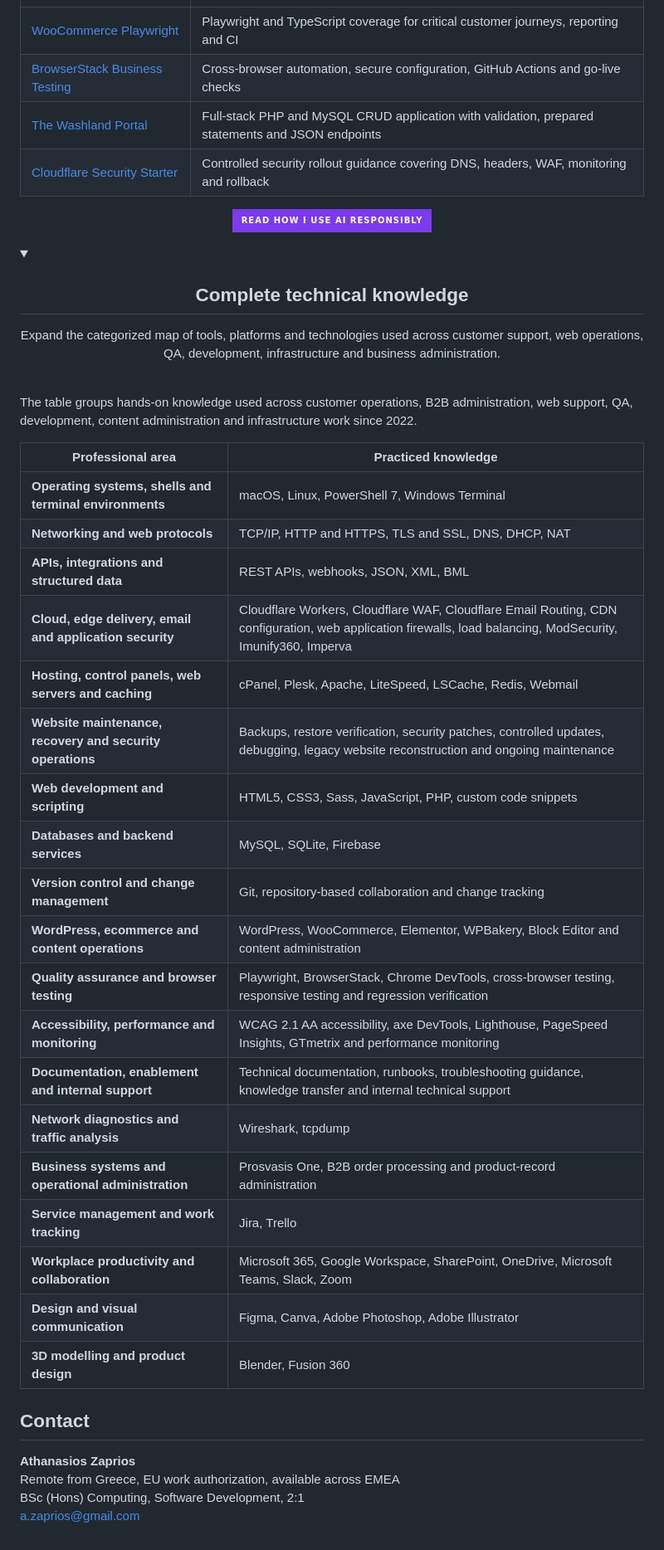
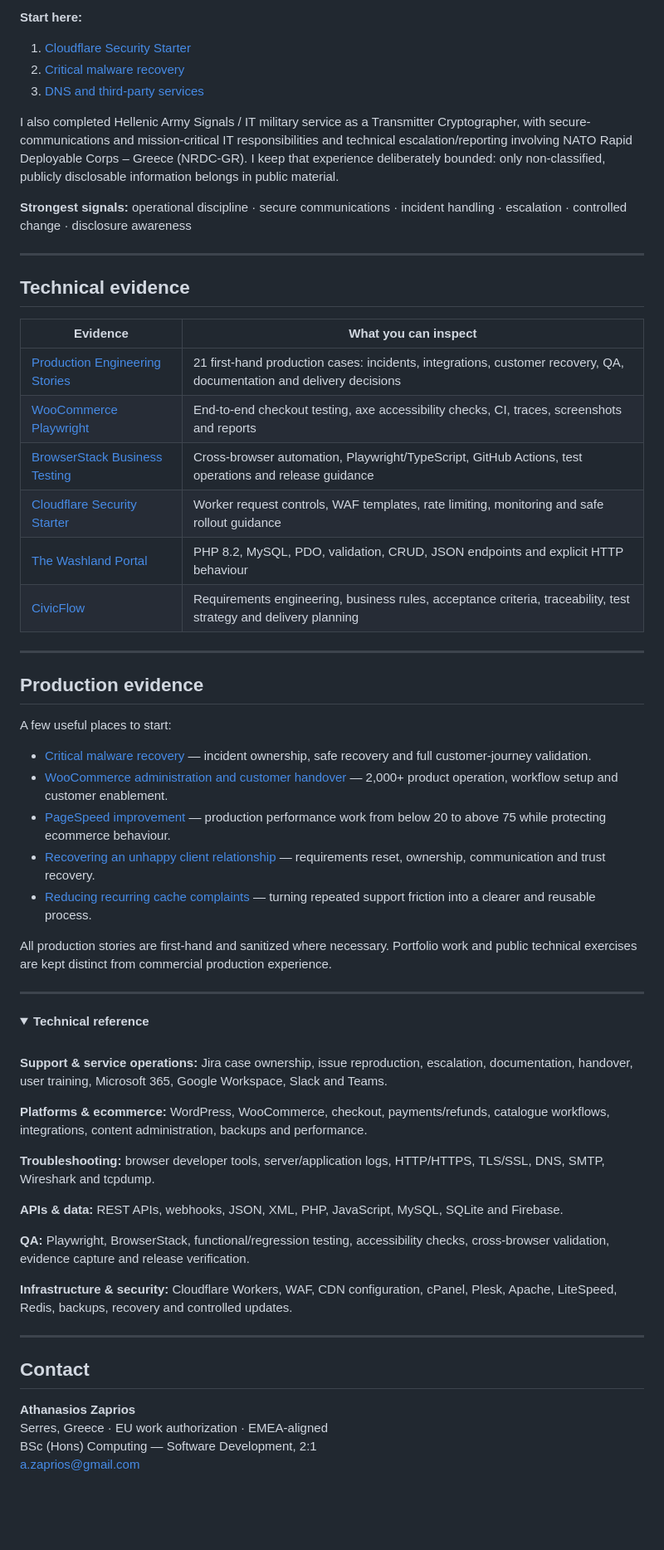
Before and after one commit to zpthanos/zpthanos, a Markdown page: README.md, the part around one of its changes. Shown at 83% size. Drawn GitHub-style; folded sections open; badges without logos; blank space fills up the shorter version.

```diff
--- a/README.md
+++ b/README.md
@@ -28,52 +111,66 @@
+**Start here:**
+
+1. [Cloudflare Security Starter](https://github.com/zpthanos/Cloudflare-Security-Starter)
+2. [Critical malware recovery](https://github.com/zpthanos/production-stories/blob/main/stories/06-malware-recovery.md)
+3. [DNS and third-party services](https://github.com/zpthanos/production-stories/blob/main/stories/08-dns-third-party-services.md)
+
+I also completed Hellenic Army Signals / IT military service as a Transmitter Cryptographer, with secure-communications and mission-critical IT responsibilities and technical escalation/reporting involving NATO Rapid Deployable Corps – Greece (NRDC-GR). I keep that experience deliberately bounded: only non-classified, publicly disclosable information belongs in public material.
+
+**Strongest signals:** operational discipline · secure communications · incident handling · escalation · controlled change · disclosure awareness
+
+---
+
+## Technical evidence
+
+| Evidence | What you can inspect |
 |---|---|
-| [WooCommerce Playwright](https://github.com/zpthanos/WooCommerce-Playwright) | Playwright and TypeScript coverage for critical customer journeys, reporting and CI |
-| [BrowserStack Business Testing](https://github.com/zpthanos/Browserstack-Business-Testing) | Cross-browser automation, secure configuration, GitHub Actions and go-live checks |
-| [The Washland Portal](https://github.com/zpthanos/The-Washland-Portal) | Full-stack PHP and MySQL CRUD application with validation, prepared statements and JSON endpoints |
-| [Cloudflare Security Starter](https://github.com/zpthanos/Cloudflare-Security-Starter) | Controlled security rollout guidance covering DNS, headers, WAF, monitoring and rollback |
+| [Production Engineering Stories](https://github.com/zpthanos/production-stories) | 21 first-hand production cases: incidents, integrations, customer recovery, QA, documentation and delivery decisions |
+| [WooCommerce Playwright](https://github.com/zpthanos/WooCommerce-Playwright) | End-to-end checkout testing, axe accessibility checks, CI, traces, screenshots and reports |
+| [BrowserStack Business Testing](https://github.com/zpthanos/Browserstack-Business-Testing) | Cross-browser automation, Playwright/TypeScript, GitHub Actions, test operations and release guidance |
+| [Cloudflare Security Starter](https://github.com/zpthanos/Cloudflare-Security-Starter) | Worker request controls, WAF templates, rate limiting, monitoring and safe rollout guidance |
+| [The Washland Portal](https://github.com/zpthanos/The-Washland-Portal) | PHP 8.2, MySQL, PDO, validation, CRUD, JSON endpoints and explicit HTTP behaviour |
+| [CivicFlow](https://github.com/zpthanos/civicflow-portfolio) | Requirements engineering, business rules, acceptance criteria, traceability, test strategy and delivery planning |
 
-<p align="center">
-  <a href="https://github.com/zpthanos/production-stories/blob/main/stories/20-ai-assisted-productivity.md">
-    <img src="https://img.shields.io/badge/READ_HOW_I_USE_AI_RESPONSIBLY-7C3AED?style=for-the-badge&logo=openai&logoColor=white" height="46" alt="Read how I use AI responsibly" />
-  </a>
-</p>
+---
+
+## Production evidence
+
+A few useful places to start:
+
+- [Critical malware recovery](https://github.com/zpthanos/production-stories/blob/main/stories/06-malware-recovery.md) — incident ownership, safe recovery and full customer-journey validation.
+- [WooCommerce administration and customer handover](https://github.com/zpthanos/production-stories/blob/main/stories/05-woocommerce-administration-handover.md) — 2,000+ product operation, workflow setup and customer enablement.
+- [PageSpeed improvement](https://github.com/zpthanos/production-stories/blob/main/stories/11-pagespeed-improvement.md) — production performance work from below 20 to above 75 while protecting ecommerce behaviour.
+- [Recovering an unhappy client relationship](https://github.com/zpthanos/production-stories/blob/main/stories/17-client-relationship-recovery.md) — requirements reset, ownership, communication and trust recovery.
+- [Reducing recurring cache complaints](https://github.com/zpthanos/production-stories/blob/main/stories/19-recurring-cache-complaints.md) — turning repeated support friction into a clearer and reusable process.
+
+All production stories are first-hand and sanitized where necessary. Portfolio work and public technical exercises are kept distinct from commercial production experience.
+
+---
 
 <details>
-<summary>
-  <h2 align="center">Complete technical knowledge</h2>
-  <p align="center">Expand the categorized map of tools, platforms and technologies used across customer support, web operations, QA, development, infrastructure and business administration.</p>
-</summary>
+<summary><strong>Technical reference</strong></summary>
 
-<br />
+<br>
 
-The table groups hands-on knowledge used across customer operations, B2B administration, web support, QA, development, content administration and infrastructure work since 2022.
+**Support & service operations:** Jira case ownership, issue reproduction, escalation, documentation, handover, user training, Microsoft 365, Google Workspace, Slack and Teams.
 
-| Professional area | Practiced knowledge |
-|---|---|
-| **Operating systems, shells and terminal environments** | macOS, Linux, PowerShell 7, Windows Terminal |
-| **Networking and web protocols** | TCP/IP, HTTP and HTTPS, TLS and SSL, DNS, DHCP, NAT |
-| **APIs, integrations and structured data** | REST APIs, webhooks, JSON, XML, BML |
-| **Cloud, edge delivery, email and application security** | Cloudflare Workers, Cloudflare WAF, Cloudflare Email Routing, CDN configuration, web application firewalls, load balancing, ModSecurity, Imunify360, Imperva |
-| **Hosting, control panels, web servers and caching** | cPanel, Plesk, Apache, LiteSpeed, LSCache, Redis, Webmail |
-| **Website maintenance, recovery and security operations** | Backups, restore verification, security patches, controlled updates, debugging, legacy website reconstruction and ongoing maintenance |
-| **Web development and scripting** | HTML5, CSS3, Sass, JavaScript, PHP, custom code snippets |
-| **Databases and backend services** | MySQL, SQLite, Firebase |
-| **Version control and change management** | Git, repository-based collaboration and change tracking |
-| **WordPress, ecommerce and content operations** | WordPress, WooCommerce, Elementor, WPBakery, Block Editor and content administration |
-| **Quality assurance and browser testing** | Playwright, BrowserStack, Chrome DevTools, cross-browser testing, responsive testing and regression verification |
-| **Accessibility, performance and monitoring** | WCAG 2.1 AA accessibility, axe DevTools, Lighthouse, PageSpeed Insights, GTmetrix and performance monitoring |
-| **Documentation, enablement and internal support** | Technical documentation, runbooks, troubleshooting guidance, knowledge transfer and internal technical support |
-| **Network diagnostics and traffic analysis** | Wireshark, tcpdump |
-| **Business systems and operational administration** | Prosvasis One, B2B order processing and product-record administration |
-| **Service management and work tracking** | Jira, Trello |
-| **Workplace productivity and collaboration** | Microsoft 365, Google Workspace, SharePoint, OneDrive, Microsoft Teams, Slack, Zoom |
-| **Design and visual communication** | Figma, Canva, Adobe Photoshop, Adobe Illustrator |
-| **3D modelling and product design** | Blender, Fusion 360 |
+**Platforms & ecommerce:** WordPress, WooCommerce, checkout, payments/refunds, catalogue workflows, integrations, content administration, backups and performance.
+
+**Troubleshooting:** browser developer tools, server/application logs, HTTP/HTTPS, TLS/SSL, DNS, SMTP, Wireshark and tcpdump.
+
+**APIs & data:** REST APIs, webhooks, JSON, XML, PHP, JavaScript, MySQL, SQLite and Firebase.
+
+**QA:** Playwright, BrowserStack, functional/regression testing, accessibility checks, cross-browser validation, evidence capture and release verification.
+
+**Infrastructure & security:** Cloudflare Workers, WAF, CDN configuration, cPanel, Plesk, Apache, LiteSpeed, Redis, backups, recovery and controlled updates.
 
 </details>
+
+---
 
 ## Contact
 
 **Athanasios Zaprios**
-Remote from Greece, EU work authorization, available across EMEA
-BSc (Hons) Computing, Software Development, 2:1
+Serres, Greece · EU work authorization · EMEA-aligned
+BSc (Hons) Computing — Software Development, 2:1
 [a.zaprios@gmail.com](mailto:a.zaprios@gmail.com)
```
Also changed, not shown: other parts of README.md (+98 -15 lines).
